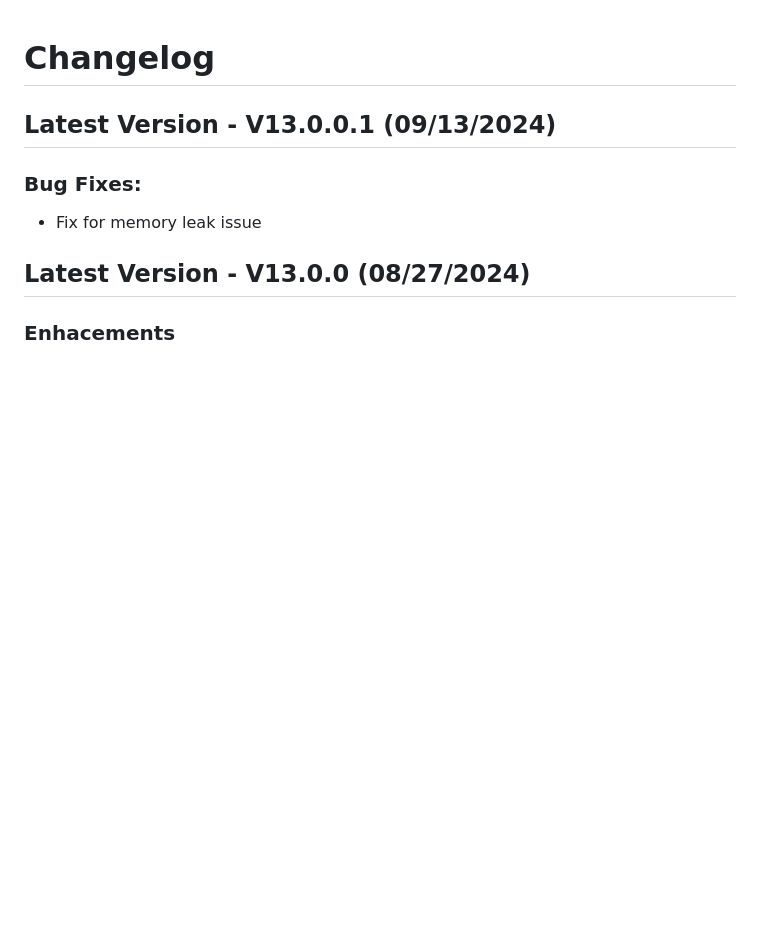
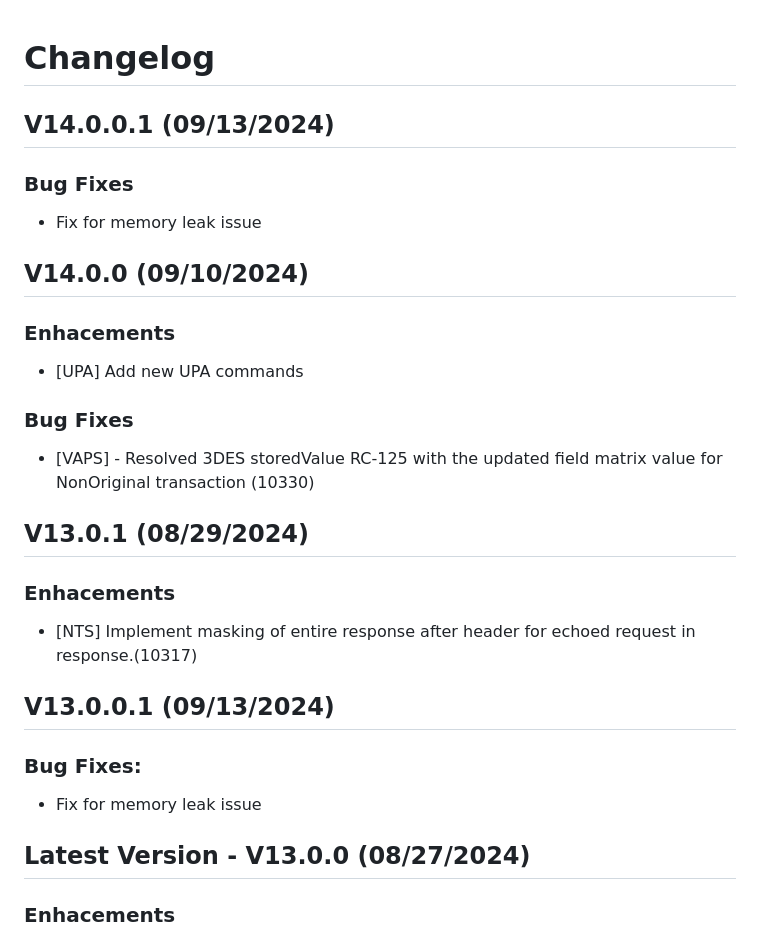
Before and after one commit to hps/temp-petro-java-sdk, a Markdown page: CHANGELOG.md, the part around the change. Drawn GitHub-style; blank space fills up the shorter version.

```diff
--- a/CHANGELOG.md
+++ b/CHANGELOG.md
@@ -1,7 +1,19 @@
 # Changelog
+## V14.0.0.1 (09/13/2024)
+### Bug Fixes
+- Fix for memory leak issue
 
+## V14.0.0 (09/10/2024)
+### Enhacements
+- [UPA] Add new UPA commands
+### Bug Fixes
+- [VAPS] - Resolved 3DES storedValue RC-125 with the updated field matrix value for NonOriginal transaction (10330)
 
-## Latest Version - V13.0.0.1 (09/13/2024)
+## V13.0.1 (08/29/2024)
+### Enhacements
+- [NTS] Implement masking of entire response after header for echoed request in response.(10317)
+
+## V13.0.0.1 (09/13/2024)
 ### Bug Fixes:
 - Fix for memory leak issue
 
```
